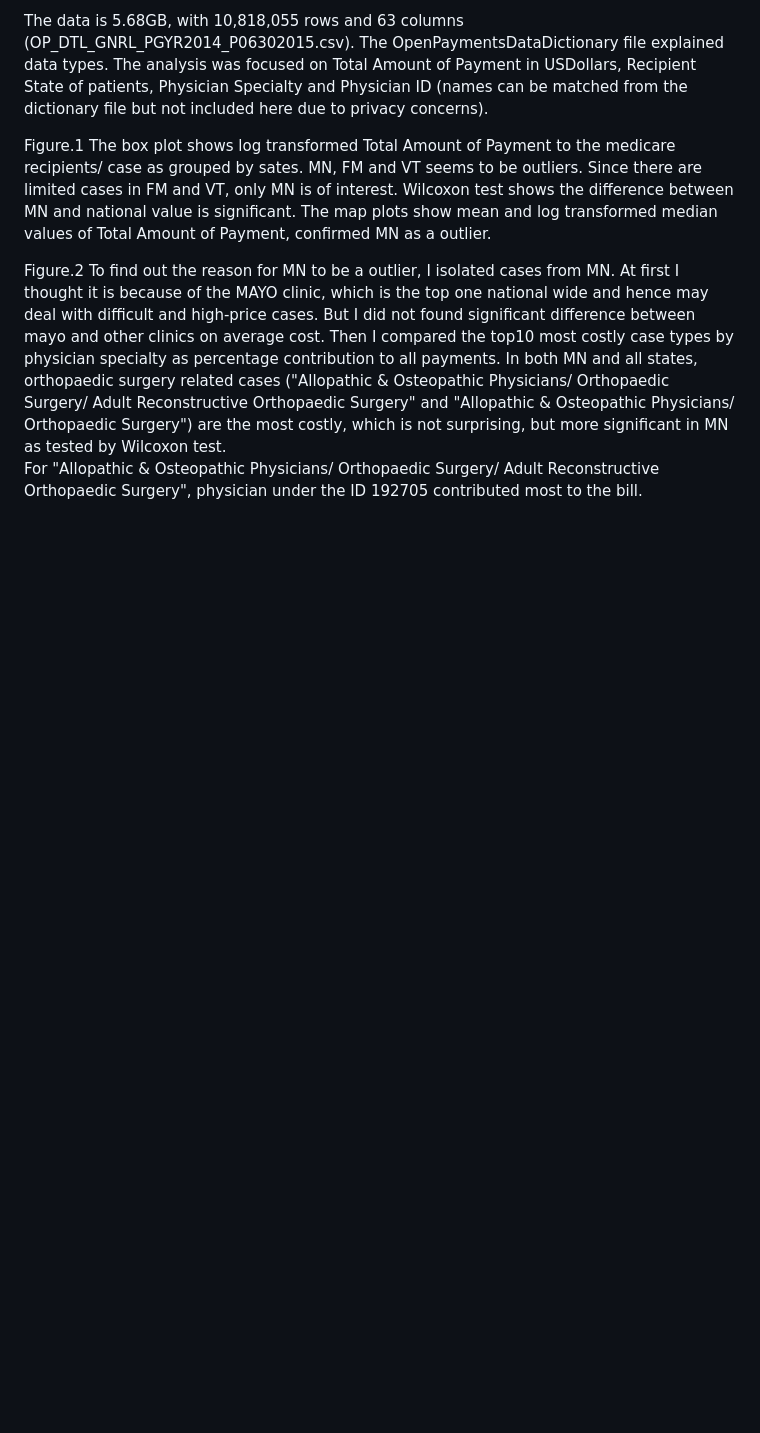
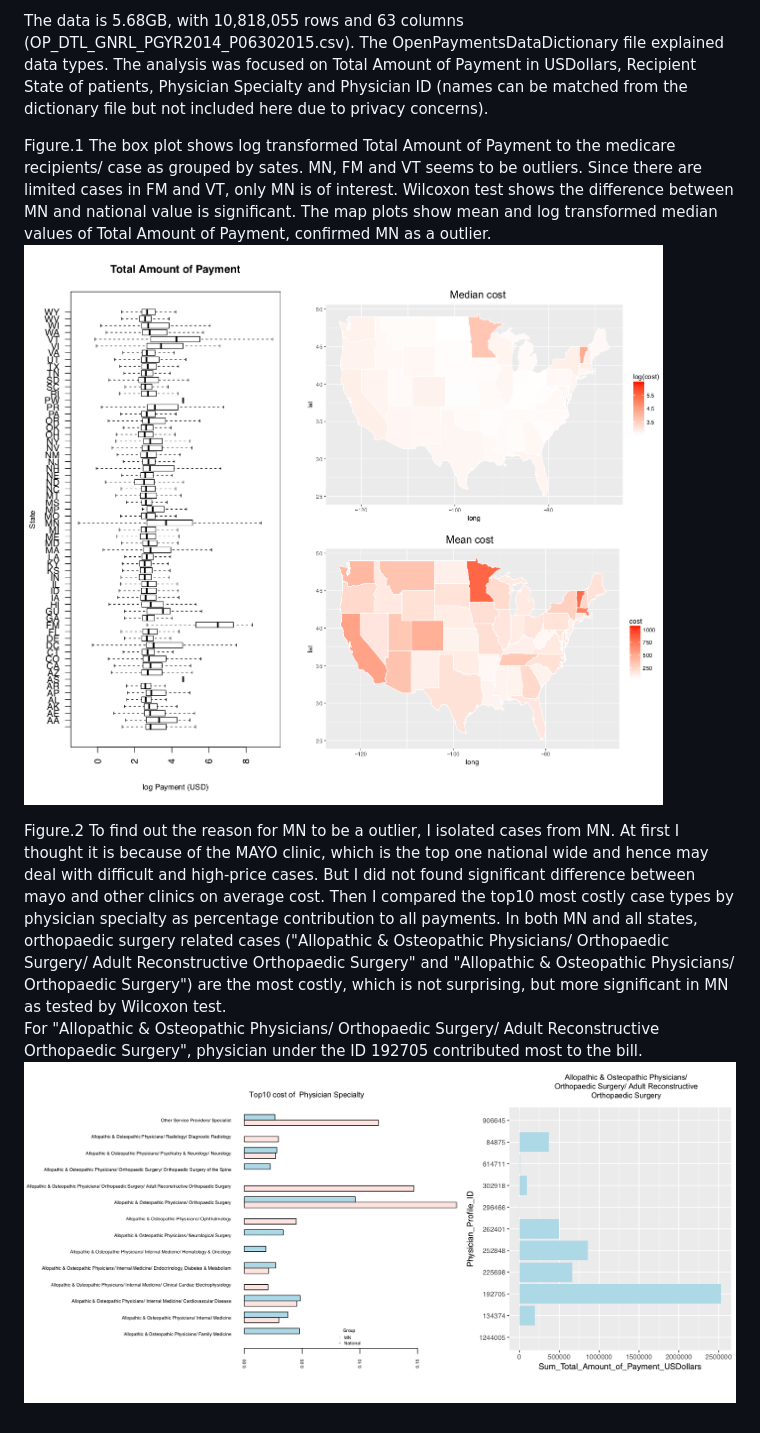
Before and after one commit to arcadianlyric/side_projects, a Markdown page: insight_hackathon/README.md, the part around the change. GitHub-like rendering; pictures changed too: insight_hackathon/fig1-cost-state.png (added), insight_hackathon/fig2-adultOth.png (added); blank space fills up the shorter version.

Commit message:
update plots

```diff
--- a/insight_hackathon/README.md
+++ b/insight_hackathon/README.md
@@ -11,8 +11,10 @@ The analysis was focused on Total Amount of Payment in USDollars, Recipient Stat
 Figure.1
 The box plot shows log transformed Total Amount of Payment to the medicare recipients/ case as grouped by sates. MN, FM and VT seems to be outliers. Since there are limited cases in FM and VT, only MN is of interest. Wilcoxon test shows the difference between MN and national value is significant.
 The map plots show mean and log transformed median values of Total Amount of Payment, confirmed MN as a outlier.
+![img](fig1-cost-state.png)
 
 Figure.2
 To find out the reason for MN to be a outlier, I isolated cases from MN. At first I thought it is because of the MAYO clinic, which is the top one national wide and hence may deal with difficult and high-price cases. But I did not found significant difference between mayo and other clinics on average cost.
 Then I compared the top10 most costly case types by physician specialty as percentage contribution to all payments. In both MN and all states, orthopaedic surgery related cases ("Allopathic & Osteopathic Physicians/ Orthopaedic Surgery/ Adult Reconstructive Orthopaedic Surgery" and "Allopathic & Osteopathic Physicians/ Orthopaedic Surgery") are the most costly, which is not surprising, but more significant in MN as tested by Wilcoxon test.
 For "Allopathic & Osteopathic Physicians/ Orthopaedic Surgery/ Adult Reconstructive Orthopaedic Surgery", physician under the ID 192705 contributed most to the bill.
+![img](fig2-adultOth.png)
```
